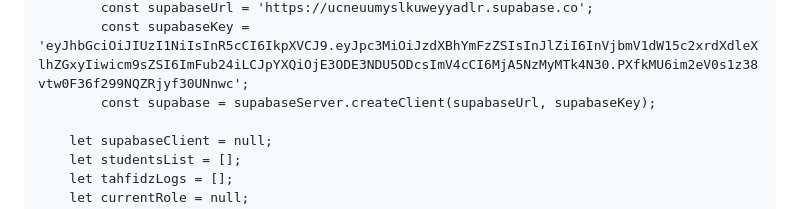
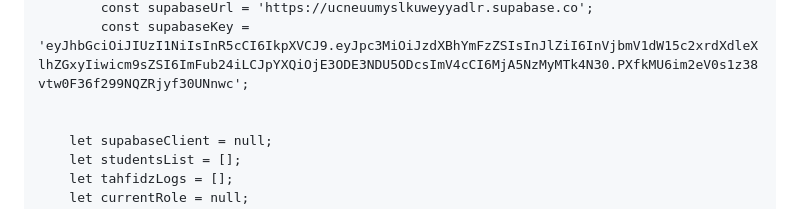
Before and after one commit to pphq4kampunginggris-pare/laporan-hasil-blajar-santrihq-4, a Markdown page: README.md, the part around the change. Drawn GitHub-style.

```diff
--- a/README.md
+++ b/README.md
@@ -1308,7 +1308,7 @@
         // Ganti teks di dalam tanda petik tunggal dengan yang baru dari Supabase Anda
             const supabaseUrl = 'https://ucneuumyslkuweyyadlr.supabase.co';
             const supabaseKey = 'eyJhbGciOiJIUzI1NiIsInR5cCI6IkpXVCJ9.eyJpc3MiOiJzdXBhYmFzZSIsInJlZiI6InVjbmV1dW15c2xrdXdleXlhZGxyIiwicm9sZSI6ImFub24iLCJpYXQiOjE3ODE3NDU5ODcsImV4cCI6MjA5NzMyMTk4N30.PXfkMU6im2eV0s1z38vtw0F36f299NQZRjyf30UNnwc';
-            const supabase = supabaseServer.createClient(supabaseUrl, supabaseKey);
+
 
         let supabaseClient = null;
         let studentsList = [];
```
